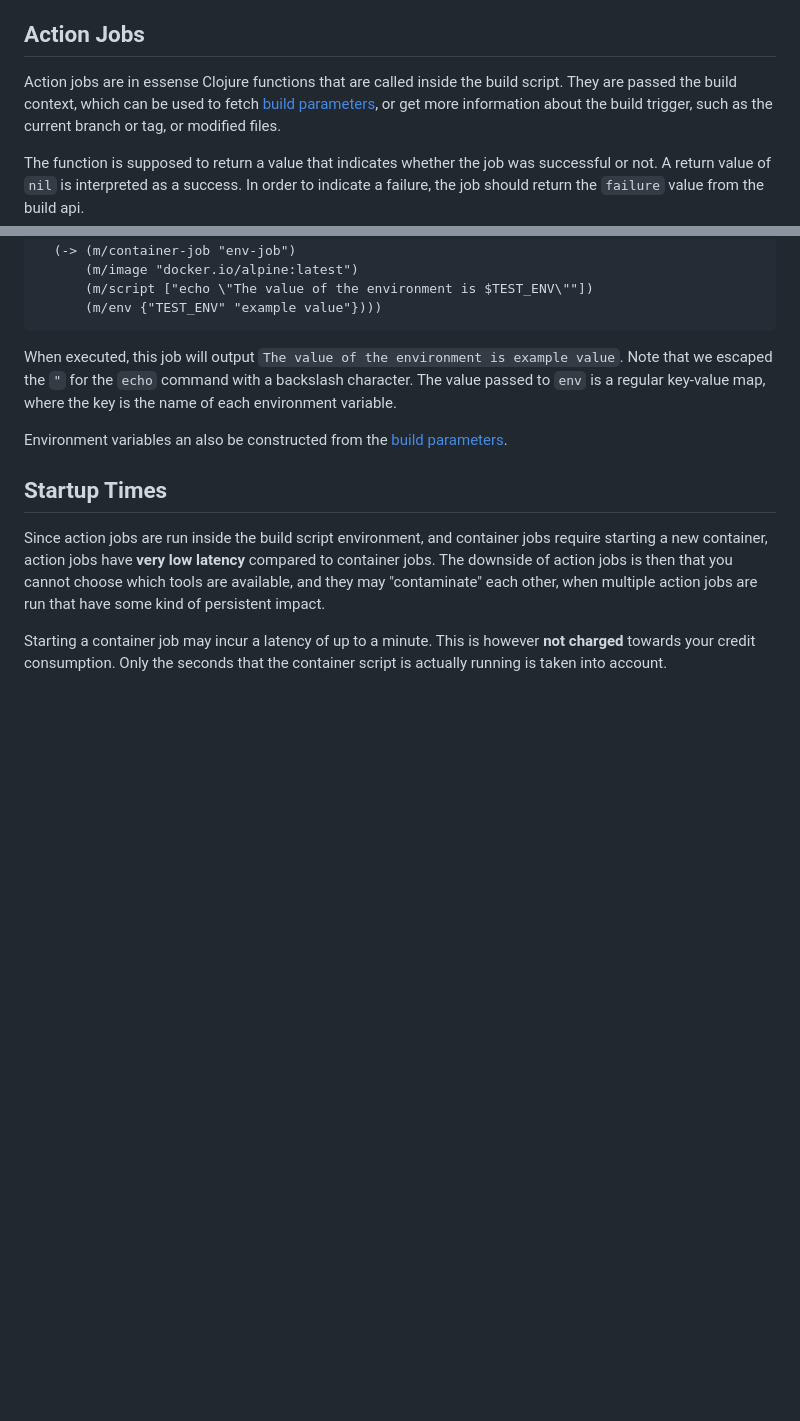
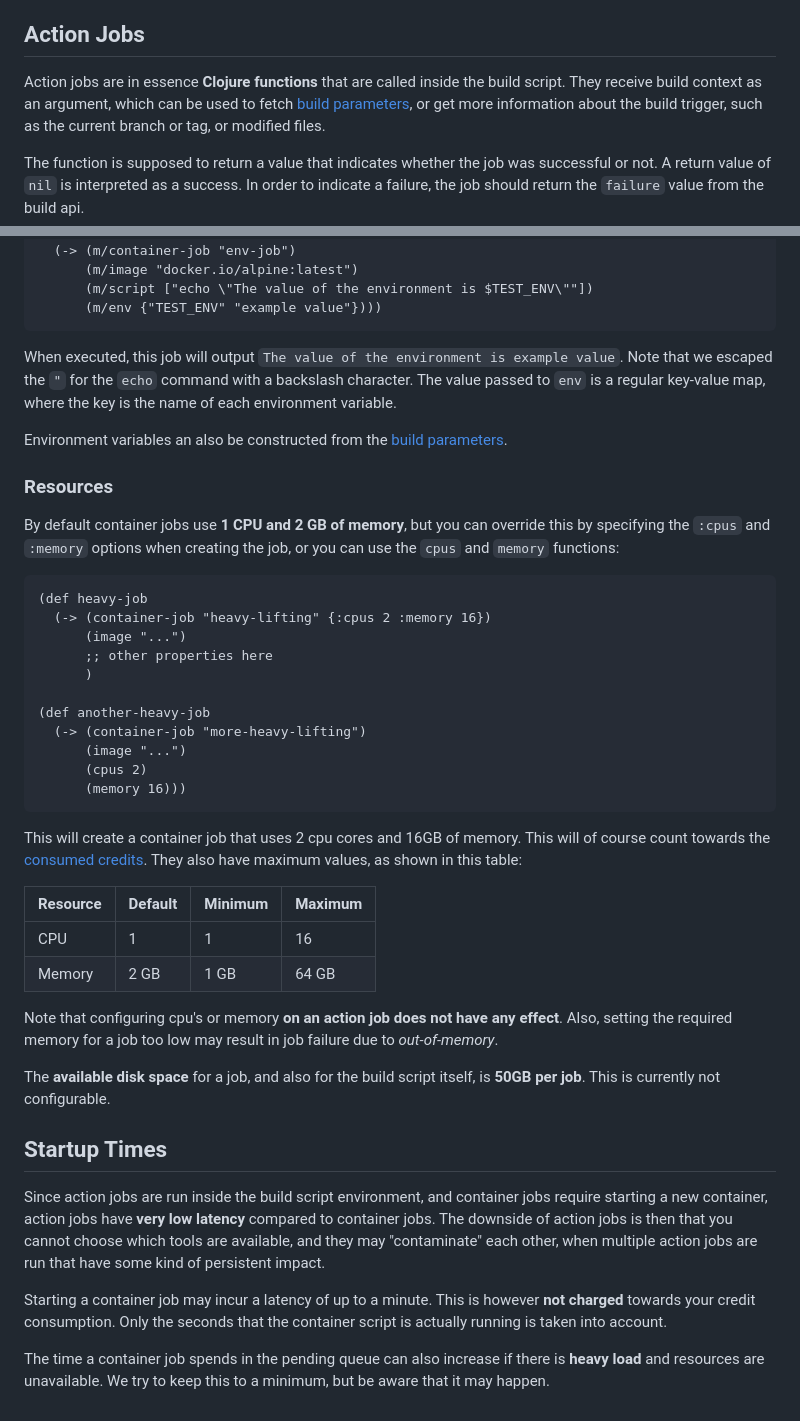
Before and after one commit to monkey-projects/website, a Markdown page: docs/content/jobs.md, 2 parts joined by grey strips. Drawn GitHub-style; blank space fills up the shorter version.

````diff
--- a/docs/content/jobs.md
+++ b/docs/content/jobs.md
@@ -19,8 +19,8 @@ will still be executed, but the build itself will be marked as **failed**.
 
 ## Action Jobs
 
-Action jobs are in essense Clojure functions that are called inside the build script.
-They are passed the build context, which can be used to fetch [build parameters](params),
+Action jobs are in essence **Clojure functions** that are called inside the build script.
+They receive build context as an argument, which can be used to fetch [build parameters](params),
 or get more information about the build trigger, such as the current branch or tag, or
 modified files.
 
@@ -121,6 +121,41 @@ of each environment variable.
 
 Environment variables an also be constructed from the [build parameters](params).
 
+### Resources
+
+By default container jobs use **1 CPU and 2 GB of memory**, but you can override
+this by specifying the `:cpus` and `:memory` options when creating the job, or you
+can use the `cpus` and `memory` functions:
+
+```clojure
+(def heavy-job
+  (-> (container-job "heavy-lifting" {:cpus 2 :memory 16})
+      (image "...")
+      ;; other properties here
+      )
+
+(def another-heavy-job
+  (-> (container-job "more-heavy-lifting")
+      (image "...")
+      (cpus 2)
+      (memory 16)))
+```
+This will create a container job that uses 2 cpu cores and 16GB of memory.  This will
+of course count towards the [consumed credits](pricing).  They also have maximum
+values, as shown in this table:
+
+|Resource|Default|Minimum|Maximum|
+|---|---|---|---|
+|CPU|1|1|16|
+|Memory|2 GB|1 GB|64 GB|
+
+Note that configuring cpu's or memory **on an action job does not have any effect**.
+Also, setting the required memory for a job too low may result in job failure due to
+*out-of-memory*.
+
+The **available disk space** for a job, and also for the build script itself, is **50GB
+per job**.  This is currently not configurable.
+
 ## Startup Times
 
 Since action jobs are run inside the build script environment, and container jobs
@@ -132,3 +167,7 @@ action jobs are run that have some kind of persistent impact.
 Starting a container job may incur a latency of up to a minute.  This is however
 **not charged** towards your credit consumption.  Only the seconds that the container
 script is actually running is taken into account.
+
+The time a container job spends in the pending queue can also increase if there is **heavy
+load** and resources are unavailable.  We try to keep this to a minimum, but be aware
+that it may happen.
````
Also changed, not shown: other parts of docs/content/jobs.md (+1 -1 lines), docs/content/notifications.md (added, +40 -0 lines).
